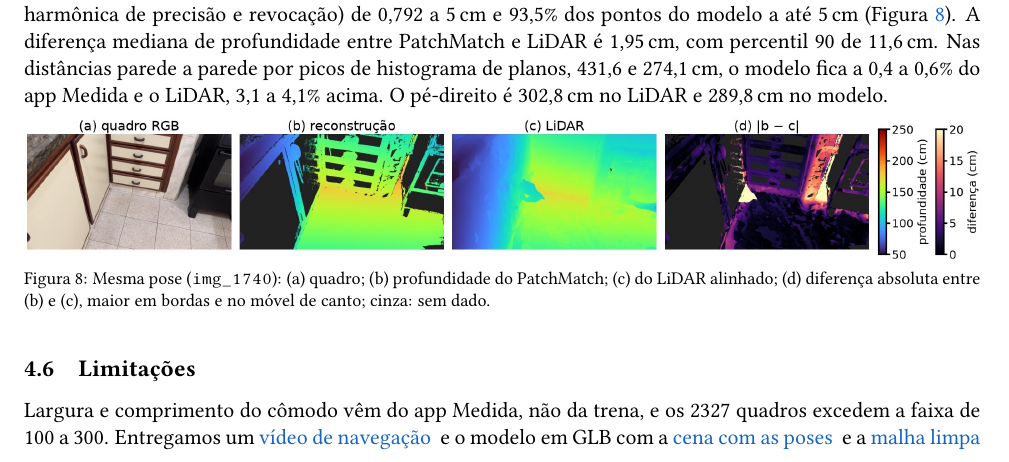
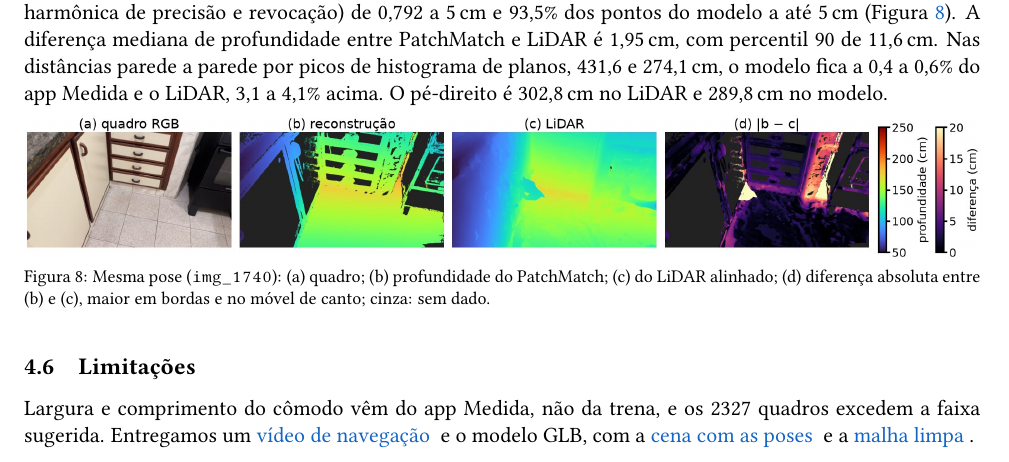
Before and after one commit to oliveiraMats2/report_3d_indoor_environment, a LaTeX thesis (main.tex, which reads sections/4_resultados/4_0_resultados.tex): part of page 6 of 7, cut so that both start at the same text. Compiled offline with pdfLaTeX.

Commit message:
Fecha o corpo do relatório na página 6

```diff
--- a/sections/4_resultados/4_0_resultados.tex
+++ b/sections/4_resultados/4_0_resultados.tex
@@ -128,4 +128,4 @@ O alinhamento automático por Manhattan, FPFH (Fast Point Feature Histograms), R
 \end{figure}
 
 \subsection{Limitações}
-Largura e comprimento do cômodo vêm do app Medida, não da trena, e os 2327 quadros excedem a faixa de 100 a 300. Entregamos um \href{https://drive.google.com/file/d/1f05rPYVydJGvxusuyds9-6cowvK-_sm1/view}{\mychgblue{vídeo de navegação}} e o modelo em GLB com a \href{https://drive.google.com/file/d/1R6QfxdgqzUrMn-fhDJPsBTSAprj-qcYh/view}{\mychgblue{cena com as poses}} e a \href{https://drive.google.com/file/d/1NtF44YV-My956I-H5By3NLXyWupaheLh/view}{\mychgblue{malha limpa}}.
+Largura e comprimento do cômodo vêm do app Medida, não da trena, e os 2327 quadros excedem a faixa sugerida. Entregamos um \href{https://drive.google.com/file/d/1f05rPYVydJGvxusuyds9-6cowvK-_sm1/view}{\mychgblue{vídeo de navegação}} e o modelo GLB, com a \href{https://drive.google.com/file/d/1R6QfxdgqzUrMn-fhDJPsBTSAprj-qcYh/view}{\mychgblue{cena com as poses}} e a \href{https://drive.google.com/file/d/1NtF44YV-My956I-H5By3NLXyWupaheLh/view}{\mychgblue{malha limpa}}.
```
